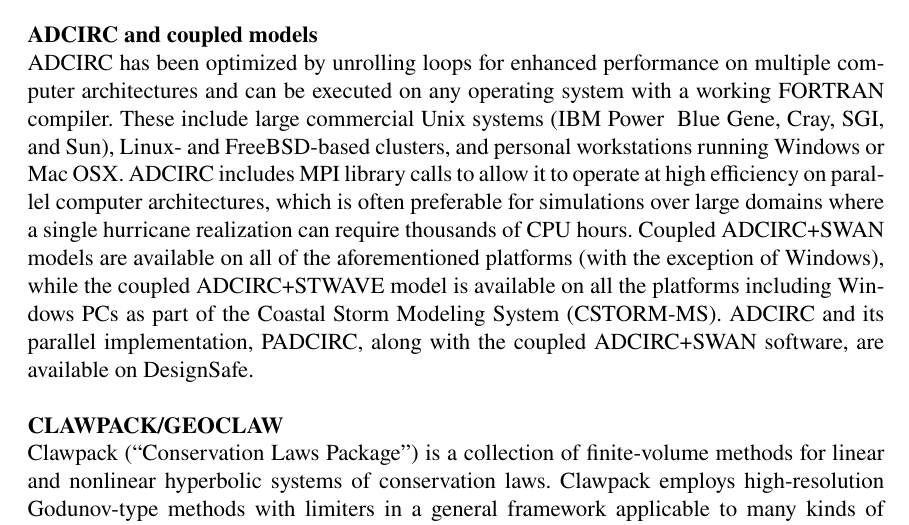
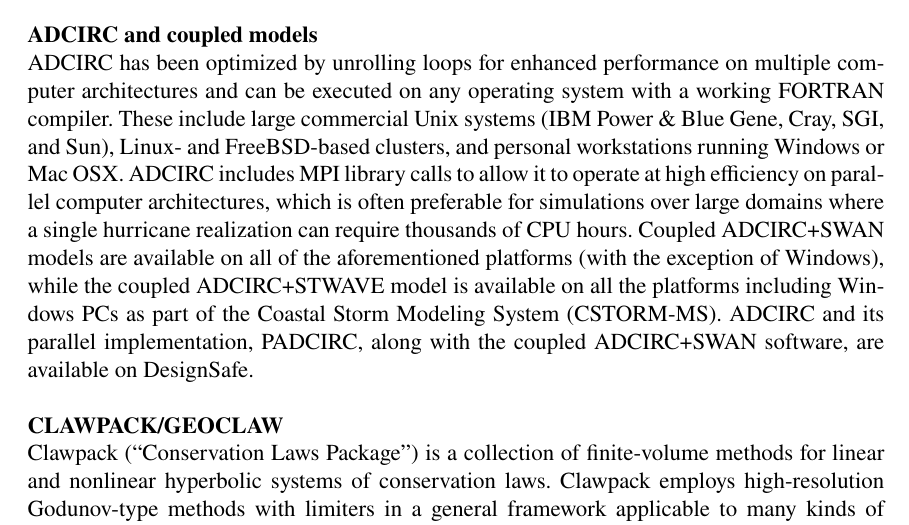
Before and after one commit to claudioperez/SimCenter-2020-SOTA-2e, a LaTeX thesis (editor.tex, which reads Hazard/Storm_Surge/main.tex): part of page 67 of 243, cut so that both start at the same text. Compiled offline with pdfLaTeX.

Commit message:
Update on Overleaf.

```diff
--- a/Hazard/Storm_Surge/main.tex
+++ b/Hazard/Storm_Surge/main.tex
@@ -174,7 +174,7 @@
 The execution environments are briefly summarized below, but only for models included in the NHERI DesignSafe suite.
 \newline
 
-\noindent\textbf{ADCIRC and coupled models} \\ADCIRC has been optimized by unrolling loops for enhanced performance on multiple computer architectures and can be executed on any operating system with a working FORTRAN compiler. These include large commercial Unix systems (IBM Power & Blue Gene, Cray, SGI, and Sun), Linux- and FreeBSD-based clusters, and personal workstations running Windows or Mac OSX. ADCIRC includes MPI library calls to allow it to operate at high efficiency on parallel computer architectures, which is often preferable for simulations over large domains where a single hurricane realization can require thousands of CPU hours. Coupled ADCIRC+SWAN models are available on all of the aforementioned platforms (with the exception of Windows), while the coupled ADCIRC+STWAVE model is available on all the platforms including Windows PCs as part of the Coastal Storm Modeling System (CSTORM-MS). ADCIRC and its parallel implementation, PADCIRC, along with the coupled ADCIRC+SWAN software, are available on DesignSafe.
+\noindent\textbf{ADCIRC and coupled models} \\ADCIRC has been optimized by unrolling loops for enhanced performance on multiple computer architectures and can be executed on any operating system with a working FORTRAN compiler. These include large commercial Unix systems (IBM Power \& Blue Gene, Cray, SGI, and Sun), Linux- and FreeBSD-based clusters, and personal workstations running Windows or Mac OSX. ADCIRC includes MPI library calls to allow it to operate at high efficiency on parallel computer architectures, which is often preferable for simulations over large domains where a single hurricane realization can require thousands of CPU hours. Coupled ADCIRC+SWAN models are available on all of the aforementioned platforms (with the exception of Windows), while the coupled ADCIRC+STWAVE model is available on all the platforms including Windows PCs as part of the Coastal Storm Modeling System (CSTORM-MS). ADCIRC and its parallel implementation, PADCIRC, along with the coupled ADCIRC+SWAN software, are available on DesignSafe.
 \newline
 
 \noindent\textbf{CLAWPACK/GEOCLAW} \\Clawpack (“Conservation Laws Package”) is a collection of finite-volume methods for linear and nonlinear hyperbolic systems of conservation laws. Clawpack employs high-resolution Godunov-type methods with limiters in a general framework applicable to many kinds of waves. GEOCLAW is an open-source, finite-volume, wave-propagation software, which is implemented in CLAWPACK, to estimate hurricane-induced storm surge with adaptive mesh refinement. The CLAWPACK 5.4.0 suite and the GEOCLAW tools are available through DesignSafe.
```
